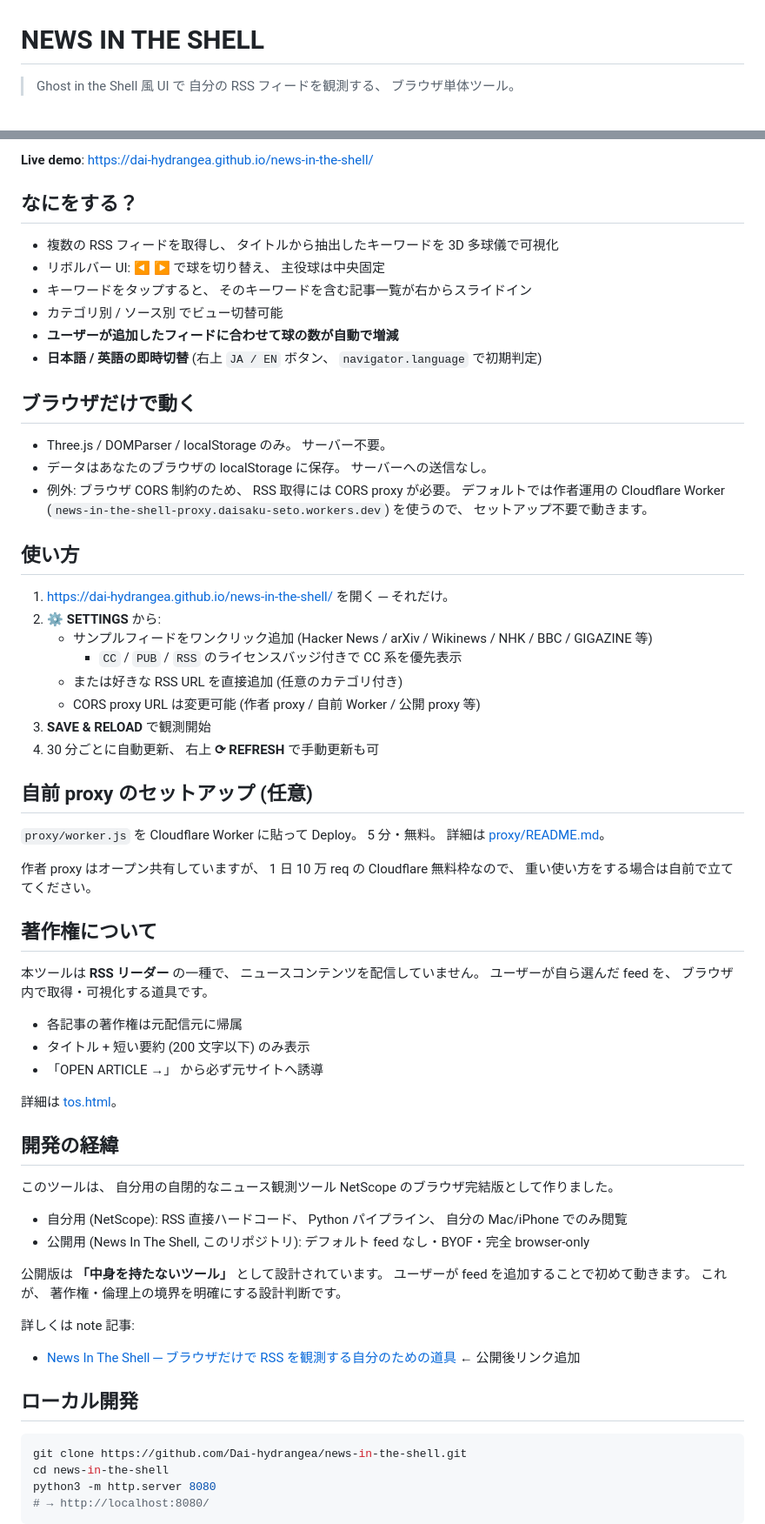
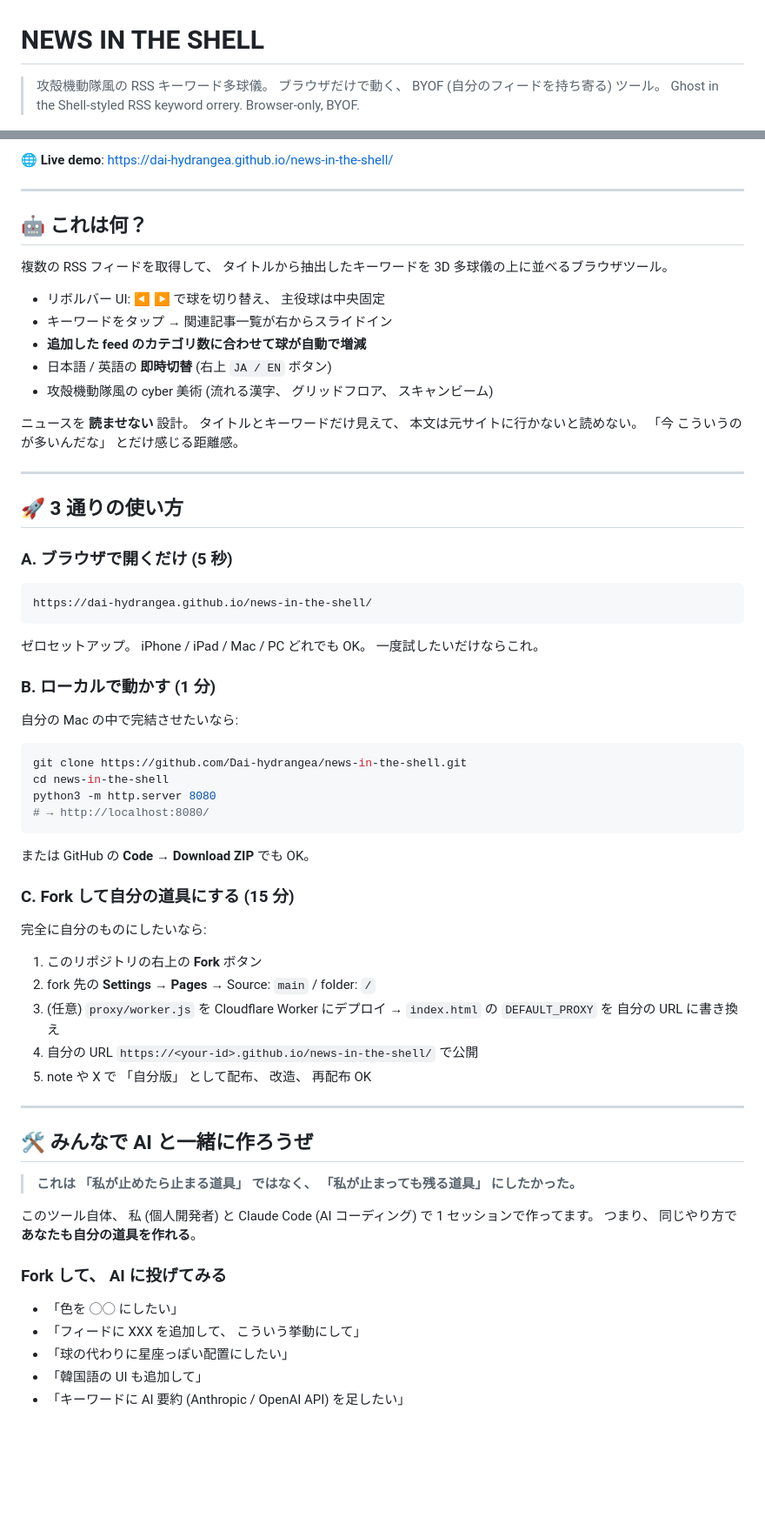
Before and after one commit to Dai-hydrangea/news-in-the-shell, a Markdown page: README.md, 2 parts joined by grey strips. Shown at 87% size. GitHub-like rendering; blank space fills up the shorter version.

Commit message:
Rewrite README around 'fork & make your own with AI' theme
- Hero with bilingual intro + JA/EN badge
- 3 ways to use prominently (live URL / local / fork-and-deploy)
- 'Make your own with AI' section: invite users to fork + pair with Claude/ChatGPT
- Feature table for quick scanning
- 中空構造 philosophy + copyright + proxy sections retained
- Built-with credit to Claude Code

Co-Authored-By: Claude Opus 4.7 (1M context) <noreply@anthropic.com>

````diff
--- a/README.md
+++ b/README.md
@@ -1,4 +1,5 @@
 # NEWS IN THE SHELL
 
-> Ghost in the Shell 風 UI で 自分の RSS フィードを観測する、 ブラウザ単体ツール。
+> 攻殻機動隊風の RSS キーワード多球儀。 ブラウザだけで動く、 BYOF (自分のフィードを持ち寄る) ツール。
+> Ghost in the Shell-styled RSS keyword orrery. Browser-only, BYOF.
 
@@ -8,63 +10,35 @@
 
-**Live demo**: <https://dai-hydrangea.github.io/news-in-the-shell/>
+🌐 **Live demo**: <https://dai-hydrangea.github.io/news-in-the-shell/>
 
-## なにをする？
+---
 
-- 複数の RSS フィードを取得し、 タイトルから抽出したキーワードを 3D 多球儀で可視化
+## 🤖 これは何？
+
+複数の RSS フィードを取得して、 タイトルから抽出したキーワードを 3D 多球儀の上に並べるブラウザツール。
+
 - リボルバー UI: ◀ ▶ で球を切り替え、 主役球は中央固定
-- キーワードをタップすると、 そのキーワードを含む記事一覧が右からスライドイン
-- カテゴリ別 / ソース別 でビュー切替可能
-- **ユーザーが追加したフィードに合わせて球の数が自動で増減**
-- **日本語 / 英語の即時切替** (右上 `JA / EN` ボタン、 `navigator.language` で初期判定)
+- キーワードをタップ → 関連記事一覧が右からスライドイン
+- **追加した feed のカテゴリ数に合わせて球が自動で増減**
+- 日本語 / 英語の **即時切替** (右上 `JA / EN` ボタン)
+- 攻殻機動隊風の cyber 美術 (流れる漢字、 グリッドフロア、 スキャンビーム)
 
-## ブラウザだけで動く
+ニュースを **読ませない** 設計。 タイトルとキーワードだけ見えて、 本文は元サイトに行かないと読めない。 「今 こういうのが多いんだな」 とだけ感じる距離感。
 
-- Three.js / DOMParser / localStorage のみ。 サーバー不要。
-- データはあなたのブラウザの localStorage に保存。 サーバーへの送信なし。
-- 例外: ブラウザ CORS 制約のため、 RSS 取得には CORS proxy が必要。 デフォルトでは作者運用の Cloudflare Worker (`news-in-the-shell-proxy.daisaku-seto.workers.dev`) を使うので、 セットアップ不要で動きます。
+---
 
-## 使い方
+## 🚀 3 通りの使い方
 
-1. <https://dai-hydrangea.github.io/news-in-the-shell/> を開く ─ それだけ。
-2. **⚙ SETTINGS** から:
-   - サンプルフィードをワンクリック追加 (Hacker News / arXiv / Wikinews / NHK / BBC / GIGAZINE 等)
-     - `CC` / `PUB` / `RSS` のライセンスバッジ付きで CC 系を優先表示
-   - または好きな RSS URL を直接追加 (任意のカテゴリ付き)
-   - CORS proxy URL は変更可能 (作者 proxy / 自前 Worker / 公開 proxy 等)
-3. **SAVE & RELOAD** で観測開始
-4. 30 分ごとに自動更新、 右上 **⟳ REFRESH** で手動更新も可
+### A. ブラウザで開くだけ (5 秒)
 
-## 自前 proxy のセットアップ (任意)
+```
+https://dai-hydrangea.github.io/news-in-the-shell/
+```
 
-`proxy/worker.js` を Cloudflare Worker に貼って Deploy。 5 分・無料。 詳細は [proxy/README.md](./proxy/README.md)。
+ゼロセットアップ。 iPhone / iPad / Mac / PC どれでも OK。 一度試したいだけならこれ。
 
-作者 proxy はオープン共有していますが、 1 日 10 万 req の Cloudflare 無料枠なので、 重い使い方をする場合は自前で立ててください。
+### B. ローカルで動かす (1 分)
 
-## 著作権について
-
-本ツールは **RSS リーダー** の一種で、 ニュースコンテンツを配信していません。
-ユーザーが自ら選んだ feed を、 ブラウザ内で取得・可視化する道具です。
-
-- 各記事の著作権は元配信元に帰属
-- タイトル + 短い要約 (200 文字以下) のみ表示
-- 「OPEN ARTICLE →」 から必ず元サイトへ誘導
-
-詳細は [tos.html](./tos.html)。
-
-## 開発の経緯
-
-このツールは、 自分用の自閉的なニュース観測ツール NetScope のブラウザ完結版として作りました。
-
-- 自分用 (NetScope): RSS 直接ハードコード、 Python パイプライン、 自分の Mac/iPhone でのみ閲覧
-- 公開用 (News In The Shell, このリポジトリ): デフォルト feed なし・BYOF・完全 browser-only
-
-公開版は **「中身を持たないツール」** として設計されています。 ユーザーが feed を追加することで初めて動きます。 これが、 著作権・倫理上の境界を明確にする設計判断です。
-
-詳しくは note 記事:
-
-- [News In The Shell ─ ブラウザだけで RSS を観測する自分のための道具](#)  ← 公開後リンク追加
-
-## ローカル開発
+自分の Mac の中で完結させたいなら:
 
 ```bash
 git clone https://github.com/Dai-hydrangea/news-in-the-shell.git
@@ -73,3 +47,31 @@ python3 -m http.server 8080
 # → http://localhost:8080/
 ```
 
+または GitHub の **Code** → **Download ZIP** でも OK。
+
+### C. Fork して自分の道具にする (15 分)
+
+完全に自分のものにしたいなら:
+
+1. このリポジトリの右上の **Fork** ボタン
+2. fork 先の **Settings → Pages** → Source: `main` / folder: `/`
+3. (任意) `proxy/worker.js` を Cloudflare Worker にデプロイ → `index.html` の `DEFAULT_PROXY` を 自分の URL に書き換え
+4. 自分の URL `https://<your-id>.github.io/news-in-the-shell/` で公開
+5. note や X で 「自分版」 として配布、 改造、 再配布 OK
+
+---
+
+## 🛠 みんなで AI と一緒に作ろうぜ
+
+> **これは 「私が止めたら止まる道具」 ではなく、 「私が止まっても残る道具」 にしたかった。**
+
+このツール自体、 私 (個人開発者) と Claude Code (AI コーディング) で 1 セッションで作ってます。 つまり、 同じやり方で **あなたも自分の道具を作れる**。
+
+### Fork して、 AI に投げてみる
+
+- 「色を ◯◯ にしたい」
+- 「フィードに XXX を追加して、 こういう挙動にして」
+- 「球の代わりに星座っぽい配置にしたい」
+- 「韓国語の UI も追加して」
+- 「キーワードに AI 要約 (Anthropic / OpenAI API) を足したい」
+
````
Also changed, not shown: other parts of README.md (+76 -2 lines).
